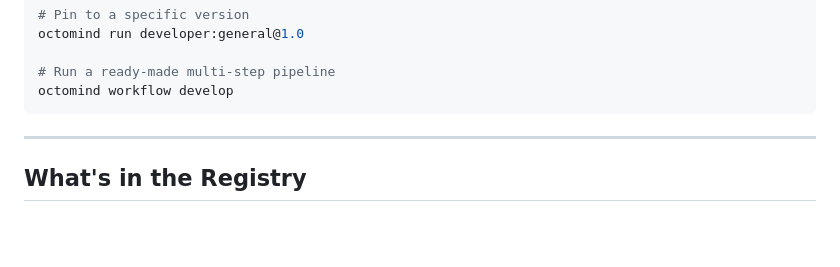
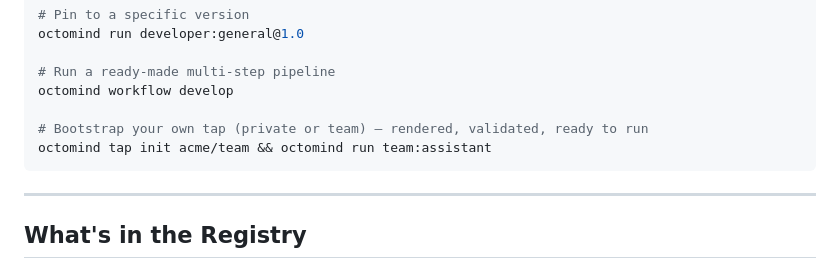
Before and after one commit to Muvon/octomind-tap, a Markdown page: README.md, the part around the change. GitHub-like rendering; blank space fills up the shorter version.

Commit message:
docs(readme): document tap initialization command

````diff
--- a/README.md
+++ b/README.md
@@ -52,6 +52,9 @@ octomind run developer:general@1.0
 
 # Run a ready-made multi-step pipeline
 octomind workflow develop
+
+# Bootstrap your own tap (private or team) — rendered, validated, ready to run
+octomind tap init acme/team && octomind run team:assistant
 ```
 
 ---
````
